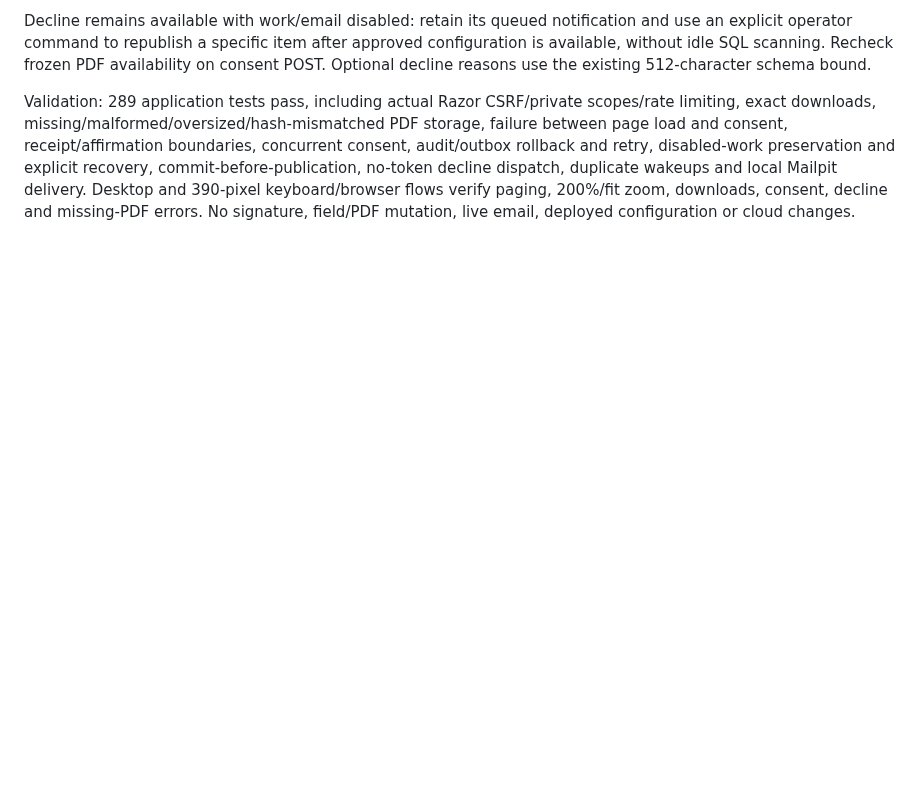
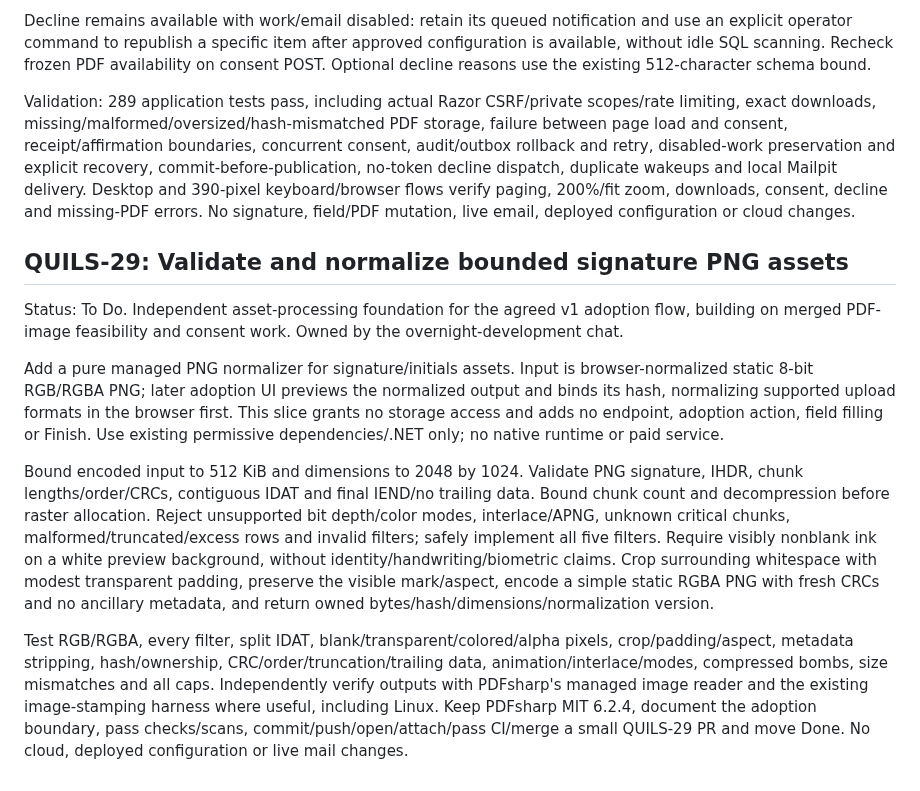
Before and after one commit to henrique-meyer/quillsign, a Markdown page: docs/plan.md, the part around the change. Rendered like a GitHub page; blank space fills up the shorter version.

Commit message:
QUILS-29 Plan bounded signature PNG normalization

```diff
--- a/docs/plan.md
+++ b/docs/plan.md
@@ -296,3 +296,13 @@ Test actual Razor HTTP scopes/CSRF/prefetch/rate limits, PDF/ERSD hash/storage f
 Decline remains available with work/email disabled: retain its queued notification and use an explicit operator command to republish a specific item after approved configuration is available, without idle SQL scanning. Recheck frozen PDF availability on consent POST. Optional decline reasons use the existing 512-character schema bound.
 
 Validation: 289 application tests pass, including actual Razor CSRF/private scopes/rate limiting, exact downloads, missing/malformed/oversized/hash-mismatched PDF storage, failure between page load and consent, receipt/affirmation boundaries, concurrent consent, audit/outbox rollback and retry, disabled-work preservation and explicit recovery, commit-before-publication, no-token decline dispatch, duplicate wakeups and local Mailpit delivery. Desktop and 390-pixel keyboard/browser flows verify paging, 200%/fit zoom, downloads, consent, decline and missing-PDF errors. No signature, field/PDF mutation, live email, deployed configuration or cloud changes.
+
+## QUILS-29: Validate and normalize bounded signature PNG assets
+
+Status: To Do. Independent asset-processing foundation for the agreed v1 adoption flow, building on merged PDF-image feasibility and consent work. Owned by the overnight-development chat.
+
+Add a pure managed PNG normalizer for signature/initials assets. Input is browser-normalized static 8-bit RGB/RGBA PNG; later adoption UI previews the normalized output and binds its hash, normalizing supported upload formats in the browser first. This slice grants no storage access and adds no endpoint, adoption action, field filling or Finish. Use existing permissive dependencies/.NET only; no native runtime or paid service.
+
+Bound encoded input to 512 KiB and dimensions to 2048 by 1024. Validate PNG signature, IHDR, chunk lengths/order/CRCs, contiguous IDAT and final IEND/no trailing data. Bound chunk count and decompression before raster allocation. Reject unsupported bit depth/color modes, interlace/APNG, unknown critical chunks, malformed/truncated/excess rows and invalid filters; safely implement all five filters. Require visibly nonblank ink on a white preview background, without identity/handwriting/biometric claims. Crop surrounding whitespace with modest transparent padding, preserve the visible mark/aspect, encode a simple static RGBA PNG with fresh CRCs and no ancillary metadata, and return owned bytes/hash/dimensions/normalization version.
+
+Test RGB/RGBA, every filter, split IDAT, blank/transparent/colored/alpha pixels, crop/padding/aspect, metadata stripping, hash/ownership, CRC/order/truncation/trailing data, animation/interlace/modes, compressed bombs, size mismatches and all caps. Independently verify outputs with PDFsharp's managed image reader and the existing image-stamping harness where useful, including Linux. Keep PDFsharp MIT 6.2.4, document the adoption boundary, pass checks/scans, commit/push/open/attach/pass CI/merge a small QUILS-29 PR and move Done. No cloud, deployed configuration or live mail changes.
```
